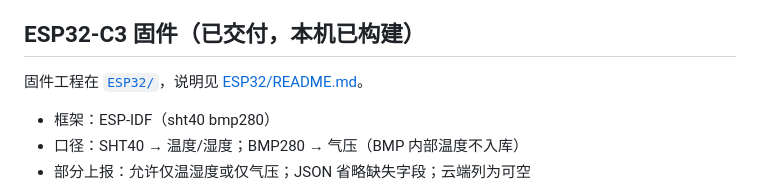
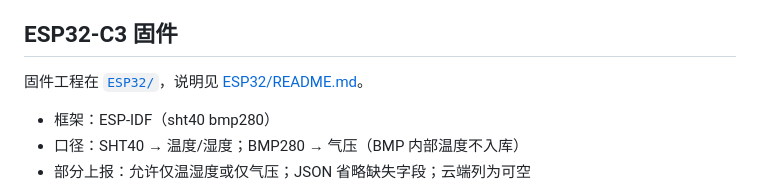
Before and after one commit to wty2019wty/esp32c3_sensors-THP-dash, a Markdown page: README.md, the part around the change. Rendered like a GitHub page.

```diff
--- a/README.md
+++ b/README.md
@@ -347,7 +347,7 @@ npx wrangler d1 execute thp-dash --local --command "SELECT (SELECT COUNT(*) FROM
 - CORS：默认仅同源；跨域 Dash 用环境变量 `ALLOWED_ORIGINS`（逗号分隔完整 origin）
 - 长范围查询/导出在 **SQL 侧** 自动降采样（失败时回退内存聚合）
 
-## ESP32-C3 固件（已交付，本机已构建）
+## ESP32-C3 固件
 
 固件工程在 [`ESP32/`](./ESP32/)，说明见 [ESP32/README.md](./ESP32/README.md)。
 
```
Also changed, not shown: ESP32/README.md (+16 -9 lines).
